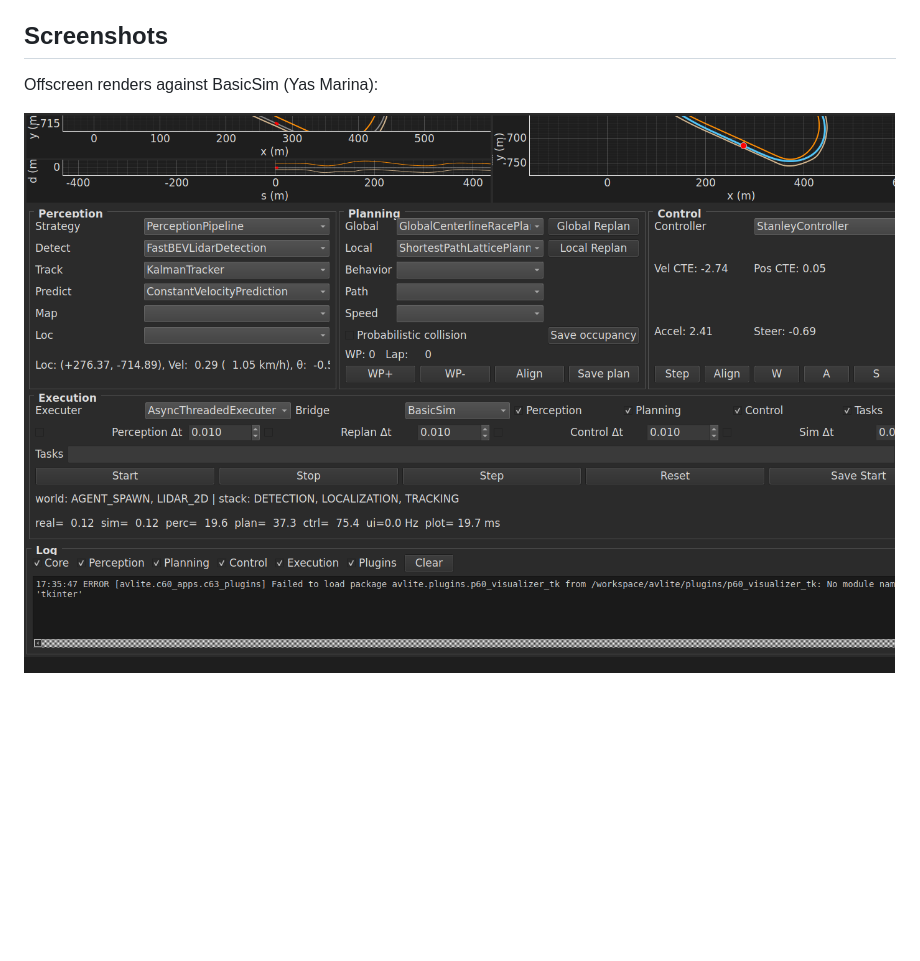
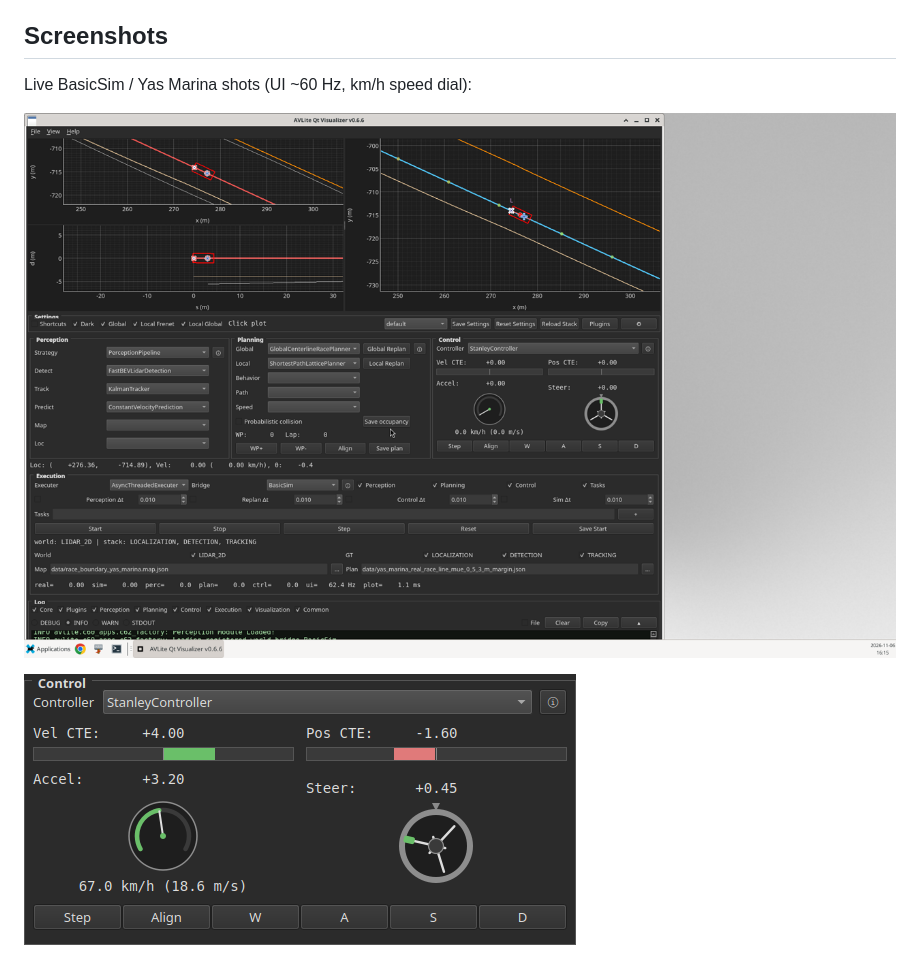
Before and after one commit to rsi-lab/avlite-QT5, a Markdown page: README.md, the part around the change. Rendered like a GitHub page; pictures changed too: docs/qt_visualizer_control_panel.png (added), docs/qt_visualizer_main.png; blank space fills up the shorter version.

Commit message:
Update Qt visualizer README screenshots from live BasicSim shots.
Replace the main window image, add a Control panel close-up, and
refresh the Screenshots section intro for live Yas Marina captures.

Co-authored-by: Majid Khonji <majid-khonji@users.noreply.github.com>

```diff
--- a/README.md
+++ b/README.md
@@ -118,9 +118,11 @@ Not identical to Tk (called out so the checklist stays honest):
 
 ## Screenshots
 
-Offscreen renders against BasicSim (Yas Marina):
+Live BasicSim / Yas Marina shots (UI ~60 Hz, km/h speed dial):
 
 ![Main window](docs/qt_visualizer_main.png)
+
+![Control panel](docs/qt_visualizer_control_panel.png)
 
 ![Shortcut mode](docs/qt_visualizer_shortcut_mode.png)
 
```
